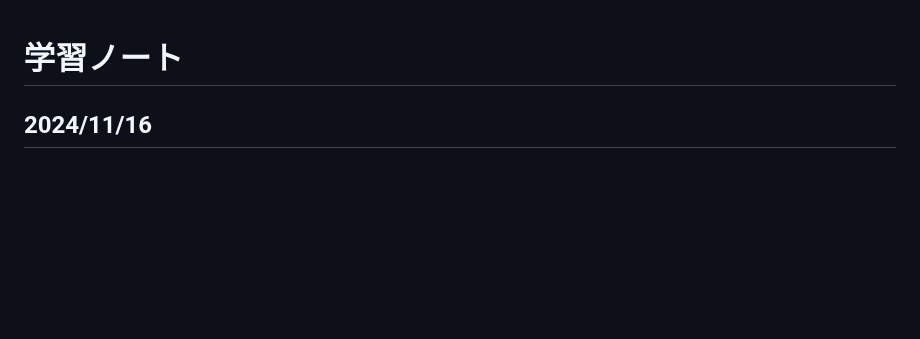
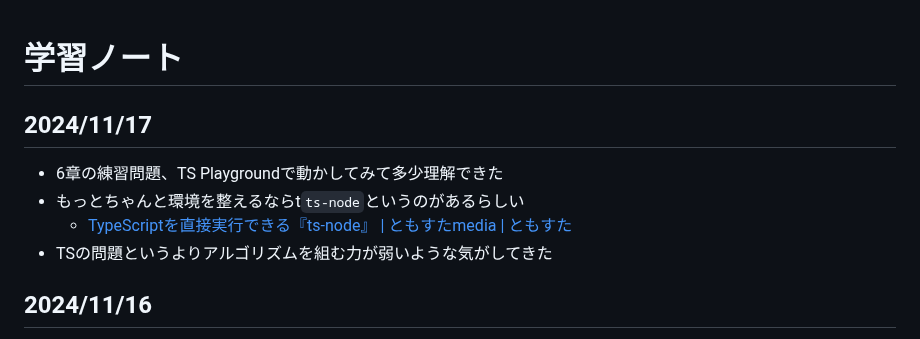
Before and after one commit to wataru-arai/til, a Markdown page: typescript/learning_ts/note.md, the part around one of its changes. Drawn GitHub-style; blank space fills up the shorter version.

Commit message:
feat:learning_ts 6

```diff
--- a/typescript/learning_ts/note.md
+++ b/typescript/learning_ts/note.md
@@ -1,4 +1,10 @@
 # 学習ノート
+## 2024/11/17
+- 6章の練習問題、TS Playgroundで動かしてみて多少理解できた
+- もっとちゃんと環境を整えるならt`ts-node`というのがあるらしい
+  - [TypeScriptを直接実行できる『ts-node』 | ともすたmedia | ともすた](https://tomosta.jp/2024/01/ts-node/)
+- TSの問題というよりアルゴリズムを組む力が弱いような気がしてきた
+
 ## 2024/11/16
 - 6章の練習問題を写経しようかと思ったが、ちょっと書いてみてロジックがよくわからなかったので途中でやめ
   - ここであんまり詰まってしまうとめんどくさいので一旦無視
```
Also changed, not shown: other parts of typescript/learning_ts/note.md (+0 -1 lines).
